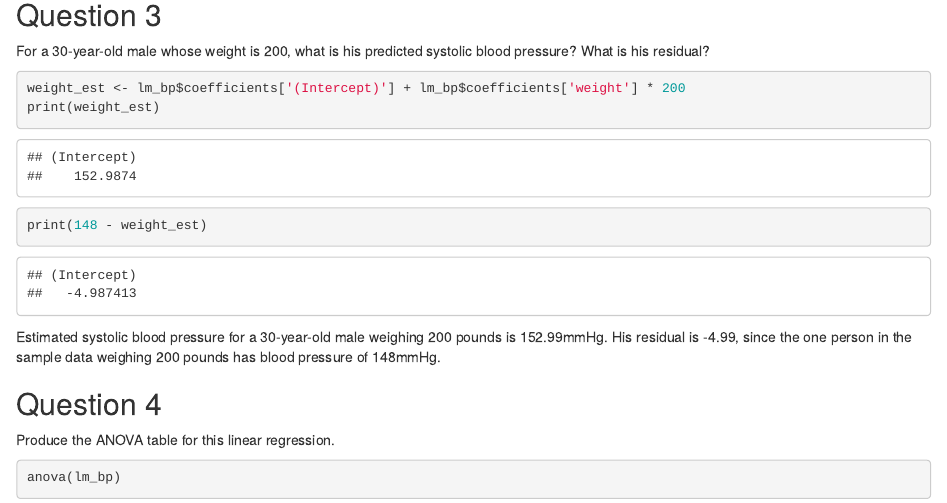
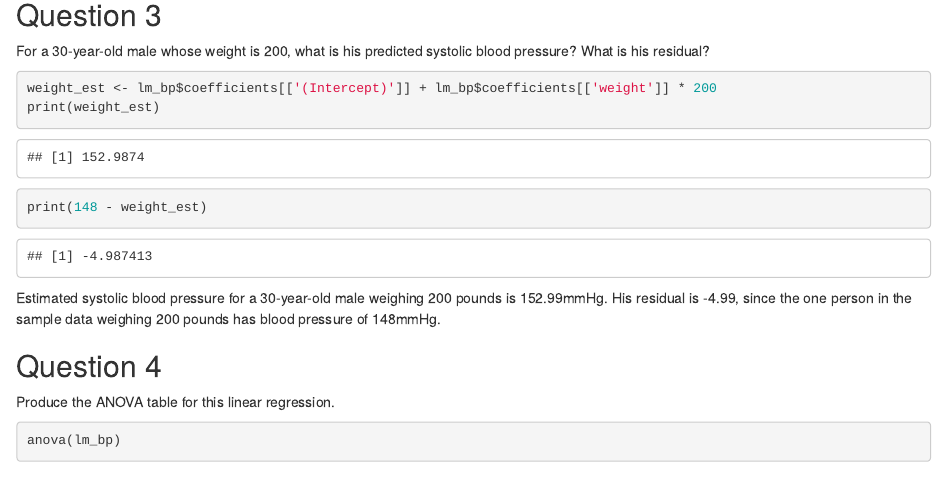
Before and after one commit to spaylor4/uva-msds, an R Markdown document (st6021-lin-mod/mod1-guided-questions.Rmd): the page in a window 1100 px wide, from 1490 px down. Rendered offline with R 4.5, knitr and Pandoc, with nearby package versions.

Commit message:
Fix named vars from lm

````diff
--- a/st6021-lin-mod/mod1-guided-questions.Rmd
+++ b/st6021-lin-mod/mod1-guided-questions.Rmd
@@ -41,7 +41,7 @@ The estimated regression equation is BP = 69.104 + 0.419*weight, with 69.104 bei
 For a 30-year-old male whose weight is 200, what is his predicted systolic blood pressure? What is his residual?
 
 ```{r estimate}
-weight_est <- lm_bp$coefficients['(Intercept)'] + lm_bp$coefficients['weight'] * 200
+weight_est <- lm_bp$coefficients[['(Intercept)']] + lm_bp$coefficients[['weight']] * 200
 print(weight_est)
 print(148 - weight_est)
 ```
````
